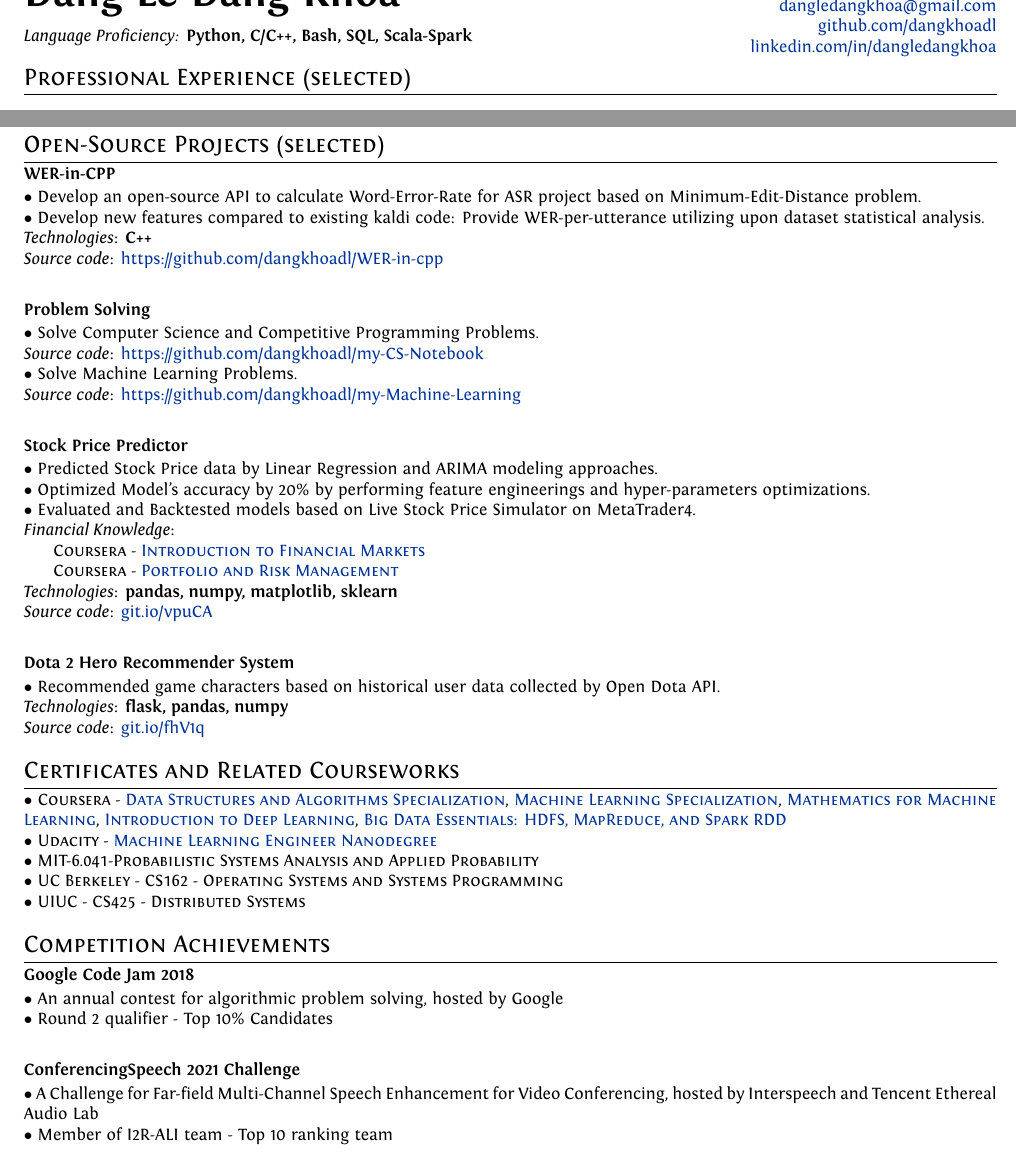
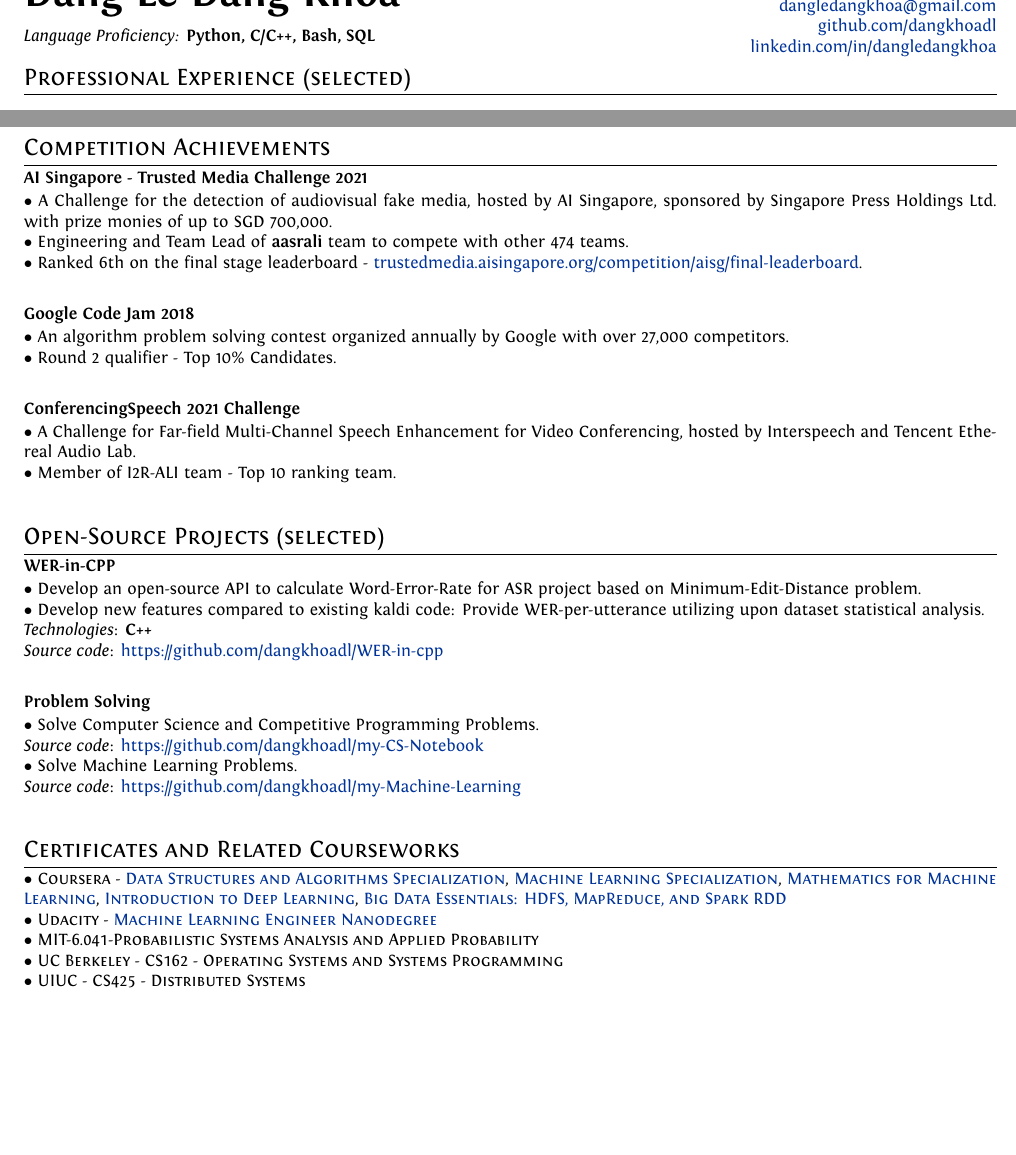
Before and after one commit to dangkhoadl/my-resume, a LaTeX CV (resume_main.tex): two parts of pages 1 and 2 of 2, joined at a grey line, cut so that both start at the same text, the shorter picture padded with empty space. Compiled offline with XeLaTeX.

Commit message:
[UPDATE] 01/02/2022

```diff
--- a/resume_main.tex
+++ b/resume_main.tex
@@ -43,7 +43,7 @@
         \begin{flushleft}
             \textbf{{\Huge Dang Le Dang Khoa }} \\
             \vspace{2mm}
-            \emph{Language Proficiency:} \textbf{Python, C/C++, Bash, SQL, Scala-Spark}
+            \emph{Language Proficiency:} \textbf{Python, C/C++, Bash, SQL}
         \end{flushleft}
 
         \columnbreak
@@ -226,6 +226,35 @@
 %%%%%%%%%%%%%%%%%%%%%%%%%%%%%%%%%%%%%%%%%%%%%%%%%%%%%%%%%%%%%%%%%%%%%%%%%%%%%%%%%%%%%%%%%%%%%%%%%%%%%%%%%%%%%%%%%%%%%%%%%%%%%%%%%%%%%%%%%%%%
     \newpage
 %%%%%%%%%%%%%%%%%%%%%%%%%%%%%%%%%%%%%%%%%%%%%%%%%%%%%%%%%%%%%%%%%%%%%%%%%%%%%%%%%%%%%%%%%%%%%%%%%%%%%%%%%%%%%%%%%%%%%%%%%%%%%%%%%%%%%%%%%%%%
+    % ------------------------- Section: Competitions -------------------------------
+    \vspace{2mm}
+    \section{Competition Achievements}
+        % --------------- Entry ----------------------------------
+        \begin{flushleft}
+            \textbf{AI Singapore - Trusted Media Challenge 2021}
+        \end{flushleft}
+        \vspace{-1.5mm}
+        $\bullet$ A Challenge for the detection of audiovisual fake media, hosted by AI Singapore, sponsored by Singapore Press Holdings Ltd. with prize monies of up to SGD 700,000. \\
+        $\bullet$ Engineering and Team Lead of \textbf{aasrali} team to compete with other 474 teams. \\
+        $\bullet$ Ranked 6th on the final stage leaderboard - \href{https://trustedmedia.aisingapore.org/competition/aisg/final-leaderboard/}{trustedmedia.aisingapore.org/competition/aisg/final-leaderboard}. \\
+
+        % --------------- Entry ----------------------------------
+        % \vspace{-2mm}
+        \begin{flushleft}
+            \textbf{Google Code Jam 2018}
+        \end{flushleft}
+        \vspace{-1.5mm}
+        $\bullet$ An algorithm problem solving contest organized annually by Google with over 27,000 competitors. \\
+        $\bullet$ Round 2 qualifier - Top 10\% Candidates. \\
+
+        % --------------- Entry ----------------------------------
+        \begin{flushleft}
+            \textbf{ConferencingSpeech 2021 Challenge}
+        \end{flushleft}
+        \vspace{-1.5mm}
+        $\bullet$ A Challenge for Far-field Multi-Channel Speech Enhancement for Video Conferencing, hosted by Interspeech and Tencent Ethereal Audio Lab. \\
+        $\bullet$ Member of I2R-ALI team - Top 10 ranking team. \\
+
 
     % ------------------------- Section: Projects -------------------------------
     \vspace{2mm}
@@ -251,30 +280,6 @@
         $\bullet$ Solve Machine Learning Problems. \\
         	\emph{Source code}: \href{https://github.com/dangkhoadl/my-Machine-Learning}{https://github.com/dangkhoadl/my-Machine-Learning} \\
 
-        % --------------- Entry ----------------------------------
-        \begin{flushleft}
-            \textbf{Stock Price Predictor}
-        \end{flushleft}
-        \vspace{-1.5mm}
-        $\bullet$ {Predicted Stock Price data by Linear Regression and ARIMA modeling approaches.} \\
-        $\bullet$ {Optimized Model's accuracy by 20\% by performing feature engineerings and hyper-parameters optimizations.} \\
-        $\bullet$ {Evaluated and Backtested models based on Live Stock Price Simulator on MetaTrader4.} \\
-        \emph{Financial Knowledge}: \\
-            \hspace*{5mm} \textsc{Coursera - \href{https://www.coursera.org/account/accomplishments/certificate/K8F27A8BM58Q?utm_medium=certificate&utm_source=link&utm_campaign=copybutton_certificate}{Introduction to Financial Markets}} \\
-            \hspace*{5mm} \textsc{Coursera - \href{https://www.coursera.org/account/accomplishments/certificate/34BTLCR3KZNR?utm_medium=certificate&utm_source=link&utm_campaign=copybutton_certificate}{Portfolio and Risk Management}} \\
-        \emph{Technologies}: \textbf{pandas, numpy, matplotlib, sklearn} \\
-        \emph{Source code}: \href{https://git.io/vpuCA}{git.io/vpuCA} \\
-
-
-        % --------------- Entry ----------------------------------
-        \begin{flushleft}
-            \textbf{Dota 2 Hero Recommender System}
-        \end{flushleft}
-        \vspace{-1.5mm}
-        $\bullet$ {Recommended game characters based on historical user data collected by Open Dota API.} \\
-        \emph{Technologies}: \textbf{flask, pandas, numpy} \\
-        \emph{Source code}: \href{https://git.io/fhV1q}{git.io/fhV1q}
-
 
     % ------------------------- Section: Certificates -------------------------------
     \vspace{2mm}
@@ -288,23 +293,4 @@
         $\bullet$ \textsc{UC Berkeley - CS162 - Operating Systems and Systems Programming} \\
         $\bullet$ \textsc{UIUC - CS425 - Distributed Systems}
 
-    % ------------------------- Section: Competitions -------------------------------
-    \vspace{2mm}
-    \section{Competition Achievements}
-        % --------------- Entry ----------------------------------
-        % \vspace{-2mm}
-        \begin{flushleft}
-            \textbf{Google Code Jam 2018}
-        \end{flushleft}
-        \vspace{-1.5mm}
-        $\bullet$ An annual contest for algorithmic problem solving, hosted by Google \\
-        $\bullet$ Round 2 qualifier - Top 10\% Candidates \\
-
-        % --------------- Entry ----------------------------------
-        \begin{flushleft}
-            \textbf{ConferencingSpeech 2021 Challenge}
-        \end{flushleft}
-        \vspace{-1.5mm}
-        $\bullet$ A Challenge for Far-field Multi-Channel Speech Enhancement for Video Conferencing, hosted by Interspeech and Tencent Ethereal Audio Lab \\
-        $\bullet$ Member of I2R-ALI team - Top 10 ranking team
 \end{document}
```
Also changed, not shown: makefile, resume_main.pdf.
